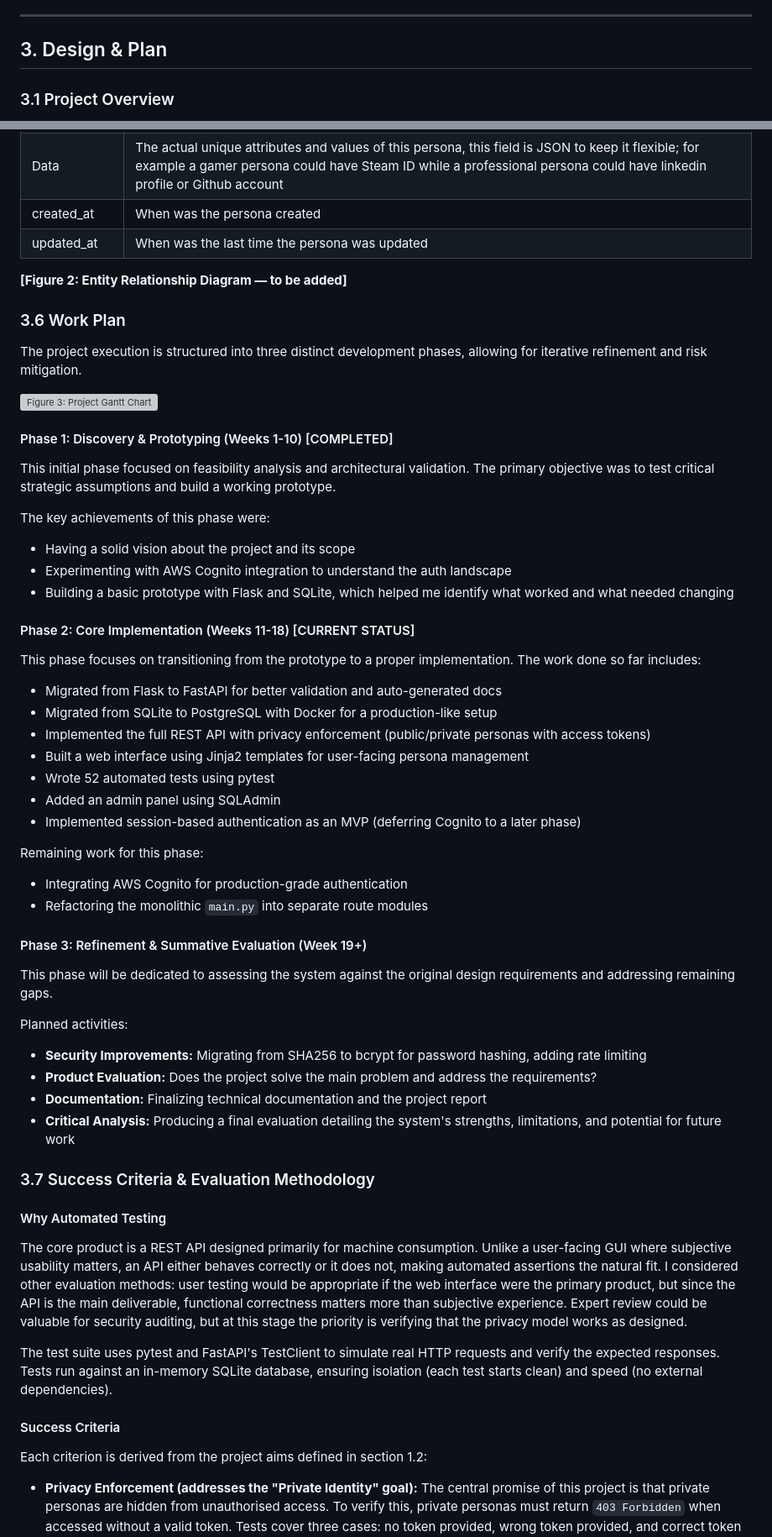
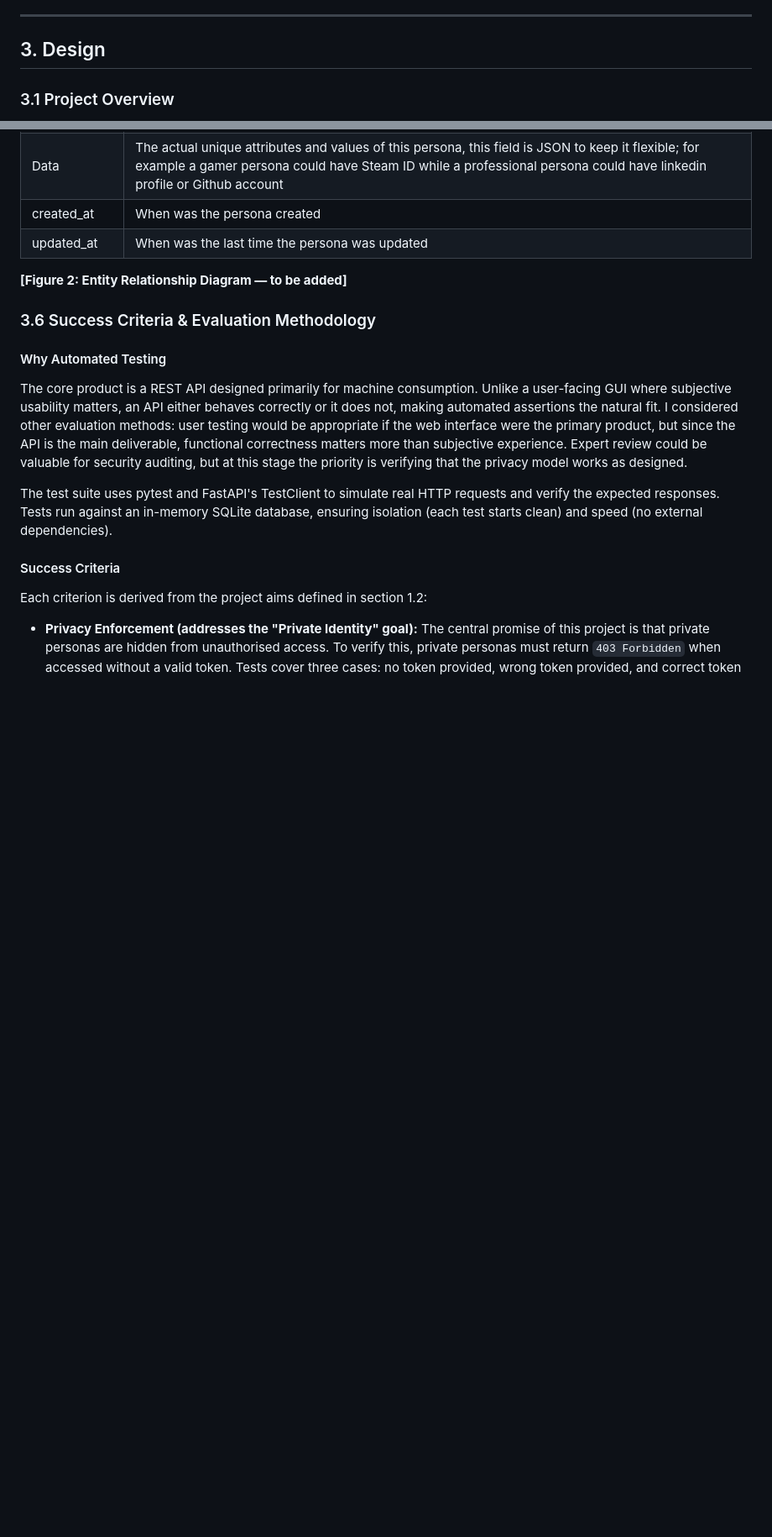
Before and after one commit to ahmadelmalah/plural, a Markdown page: report/report.md, 2 parts joined by grey strips. Shown at 84% size. Rendered like a GitHub page; blank space fills up the shorter version; grey boxes are pictures that could not be loaded.

Commit message:
Removing plan as it's not needed on the final report

```diff
--- a/report/report.md
+++ b/report/report.md
@@ -132,7 +132,7 @@ While the previous sections covered infrastructure-level solutions, there is als
 
 ---
 
-## 3. Design & Plan
+## 3. Design
 
 ### 3.1 Project Overview
 
@@ -243,47 +243,7 @@ I decided to start with two main tables representing the two main entities we ha
 
 **[Figure 2: Entity Relationship Diagram — to be added]**
 
-### 3.6 Work Plan
-
-The project execution is structured into three distinct development phases, allowing for iterative refinement and risk mitigation.
-
-![Figure 3: Project Gantt Chart](gantt-chart.png)
-
-#### Phase 1: Discovery & Prototyping (Weeks 1-10) [COMPLETED]
-
-This initial phase focused on feasibility analysis and architectural validation. The primary objective was to test critical strategic assumptions and build a working prototype.
-
-The key achievements of this phase were:
-- Having a solid vision about the project and its scope
-- Experimenting with AWS Cognito integration to understand the auth landscape
-- Building a basic prototype with Flask and SQLite, which helped me identify what worked and what needed changing
-
-#### Phase 2: Core Implementation (Weeks 11-18) [CURRENT STATUS]
-
-This phase focuses on transitioning from the prototype to a proper implementation. The work done so far includes:
-- Migrated from Flask to FastAPI for better validation and auto-generated docs
-- Migrated from SQLite to PostgreSQL with Docker for a production-like setup
-- Implemented the full REST API with privacy enforcement (public/private personas with access tokens)
-- Built a web interface using Jinja2 templates for user-facing persona management
-- Wrote 52 automated tests using pytest
-- Added an admin panel using SQLAdmin
-- Implemented session-based authentication as an MVP (deferring Cognito to a later phase)
-
-Remaining work for this phase:
-- Integrating AWS Cognito for production-grade authentication
-- Refactoring the monolithic `main.py` into separate route modules
-
-#### Phase 3: Refinement & Summative Evaluation (Week 19+)
-
-This phase will be dedicated to assessing the system against the original design requirements and addressing remaining gaps.
-
-Planned activities:
-- **Security Improvements:** Migrating from SHA256 to bcrypt for password hashing, adding rate limiting
-- **Product Evaluation:** Does the project solve the main problem and address the requirements?
-- **Documentation:** Finalizing technical documentation and the project report
-- **Critical Analysis:** Producing a final evaluation detailing the system's strengths, limitations, and potential for future work
-
-### 3.7 Success Criteria & Evaluation Methodology
+### 3.6 Success Criteria & Evaluation Methodology
 
 #### Why Automated Testing
 
```
